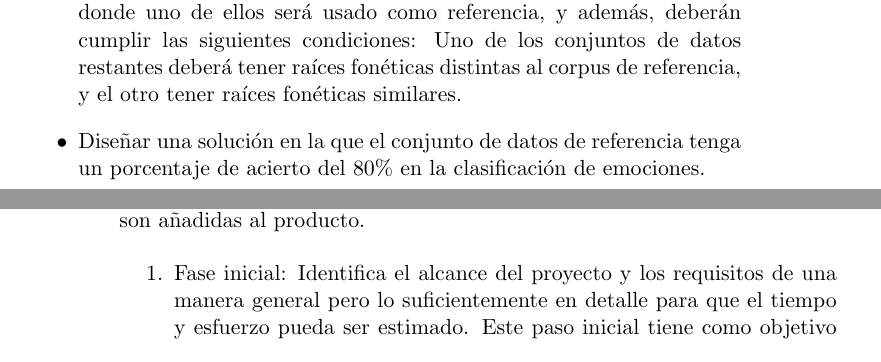
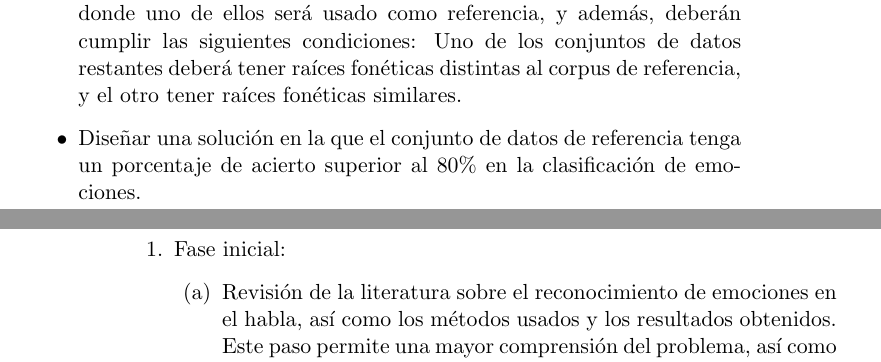
Before and after one commit to Luisa13/Speech_Emotion_Recogntion_in_Foreign_Language, a LaTeX book (reports/chapters/3_Metodologia.tex): two parts of pages 1 and 2 of 3, joined at a grey line, cut so that both start at the same text. Compiled offline with pdfLaTeX.

Commit message:
Add mor specific info in methodology

```diff
--- a/reports/chapters/3_Metodologia.tex
+++ b/reports/chapters/3_Metodologia.tex
@@ -27,7 +27,7 @@
 
 		\item  Conseguir al menos 3 datasets pertenecientes a 3 idiomas diferentes donde uno de ellos será usado como referencia, y además, deberán cumplir las siguientes condiciones: Uno de los conjuntos de datos restantes deberá tener raíces fonéticas distintas al corpus de referencia, y el otro tener raíces fonéticas similares.
 
-		\item Diseñar una solución en la que el conjunto de datos de referencia tenga un porcentaje de acierto del 80\% en la clasificación de emociones.
+		\item Diseñar una solución en la que el conjunto de datos de referencia tenga un porcentaje de acierto superior al 80\% en la clasificación de emociones.
 
 		\item Aplicar el modelo diseñado en el paso anterior a los otros conjuntos de datos.
 
@@ -35,7 +35,10 @@
 
 	\end{itemize}
 	\section{Metodología de trabajo}
-	Para este proyecto se plantea una metodología de desarrollo iterativa, en las que tras una fase inicial, el proyecto entra en un bucle donde el producto pasa por una serie de etapas que se repiten durante la vida del proyecto. En cada iteración se diseñan unas modificaciones y capacidades funcionales que son añadidas al producto.
+	Para este proyecto se plantea una metodología de desarrollo iterativa, en las que tras una fase inicial, el proyecto entra en un bucle donde el trabajo pasa por una serie de etapas que se repiten durante la vida del proyecto. En cada iteración se diseñan unas modificaciones y capacidades funcionales que son añadidas en función de la etapa anterior.\\
+	Este tipo de metodología es normalmente adoptada en desarrollo de producto \cite{Larman2003}, pero para esta comparación se ha modificado mediante la extracción de unos pasos iniciales del bucle que la caracteriza, adaptándola mejor a nuestras necesidades.
 
 	\begin{enumerate}
-		\item Fase inicial: Identifica el alcance del proyecto y los requisitos de una manera general pero lo suficientemente en detalle para que el tiempo y esfuerzo pueda ser estimado. Este paso inicial tiene como objetivo crear una versión del producto en la que se pueda trabajar como base (o mostrar a un cliente si lo hubiera)
+		\item Fase inicial:
+		\begin{enumerate}
+			\item Revisión de la literatura sobre el reconocimiento de emociones en el habla, así como los métodos usados y los resultados obtenidos. Este paso permite una mayor comprensión del problema, así como su alcance.
```
Also changed, not shown: reports/chapters/3_Metodologia.pdf (added), reports/chapters/3_Metodologia.tex (14 more changed lines).
